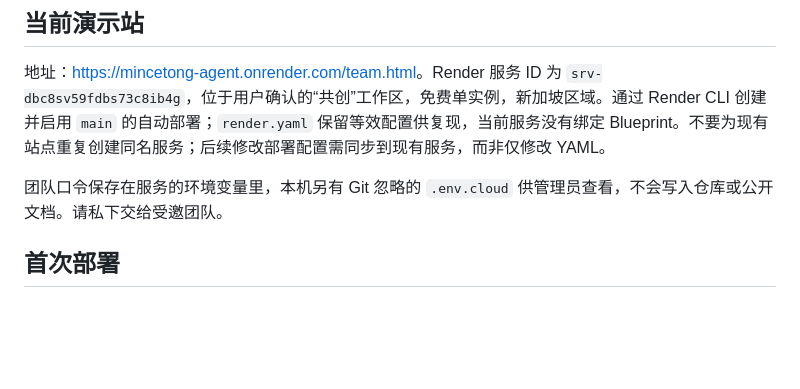
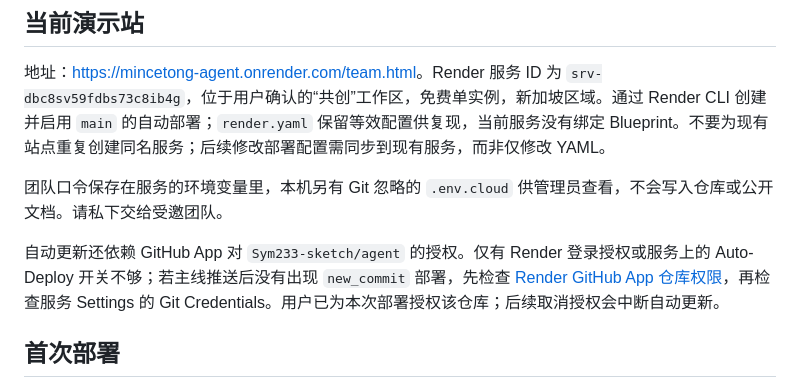
Before and after one commit to Sym233-sketch/agent, a Markdown page: DEPLOYMENT.md, the part around the change. Drawn GitHub-style; blank space fills up the shorter version.

Commit message:
Explain repository authorization required for automatic deployments

```diff
--- a/DEPLOYMENT.md
+++ b/DEPLOYMENT.md
@@ -7,6 +7,8 @@
 地址：<https://mincetong-agent.onrender.com/team.html>。Render 服务 ID 为 `srv-dbc8sv59fdbs73c8ib4g`，位于用户确认的“共创”工作区，免费单实例，新加坡区域。通过 Render CLI 创建并启用 `main` 的自动部署；`render.yaml` 保留等效配置供复现，当前服务没有绑定 Blueprint。不要为现有站点重复创建同名服务；后续修改部署配置需同步到现有服务，而非仅修改 YAML。
 
 团队口令保存在服务的环境变量里，本机另有 Git 忽略的 `.env.cloud` 供管理员查看，不会写入仓库或公开文档。请私下交给受邀团队。
+
+自动更新还依赖 GitHub App 对 `Sym233-sketch/agent` 的授权。仅有 Render 登录授权或服务上的 Auto-Deploy 开关不够；若主线推送后没有出现 `new_commit` 部署，先检查 [Render GitHub App 仓库权限](https://github.com/apps/render/installations/new)，再检查服务 Settings 的 Git Credentials。用户已为本次部署授权该仓库；后续取消授权会中断自动更新。
 
 ## 首次部署
 
```
